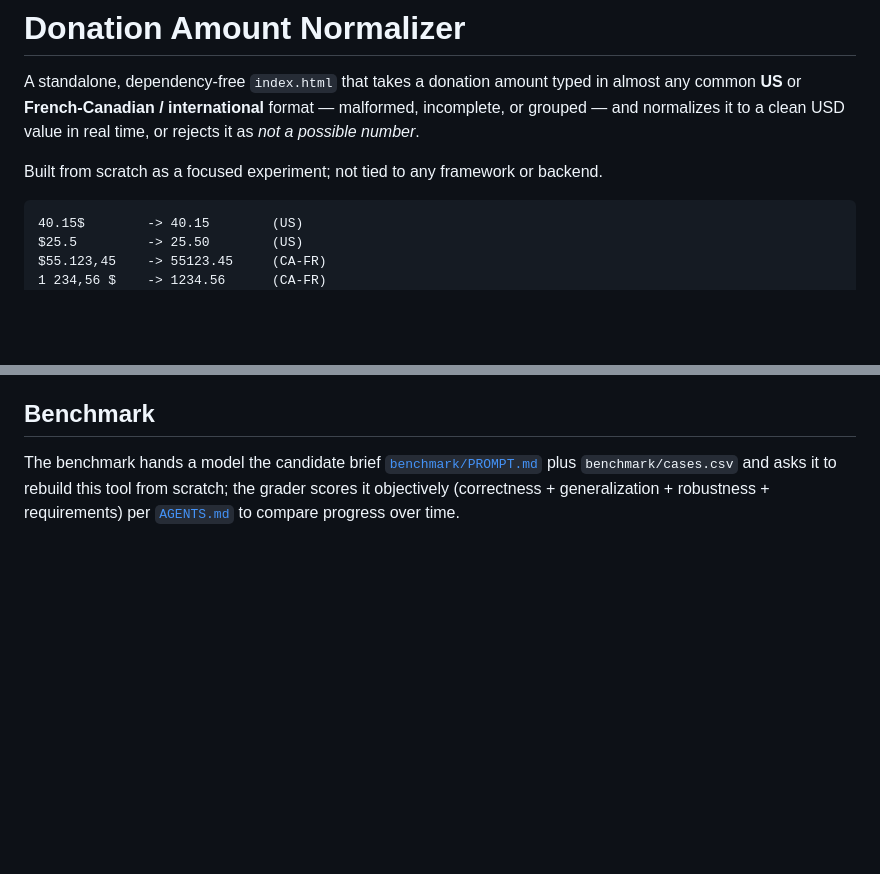
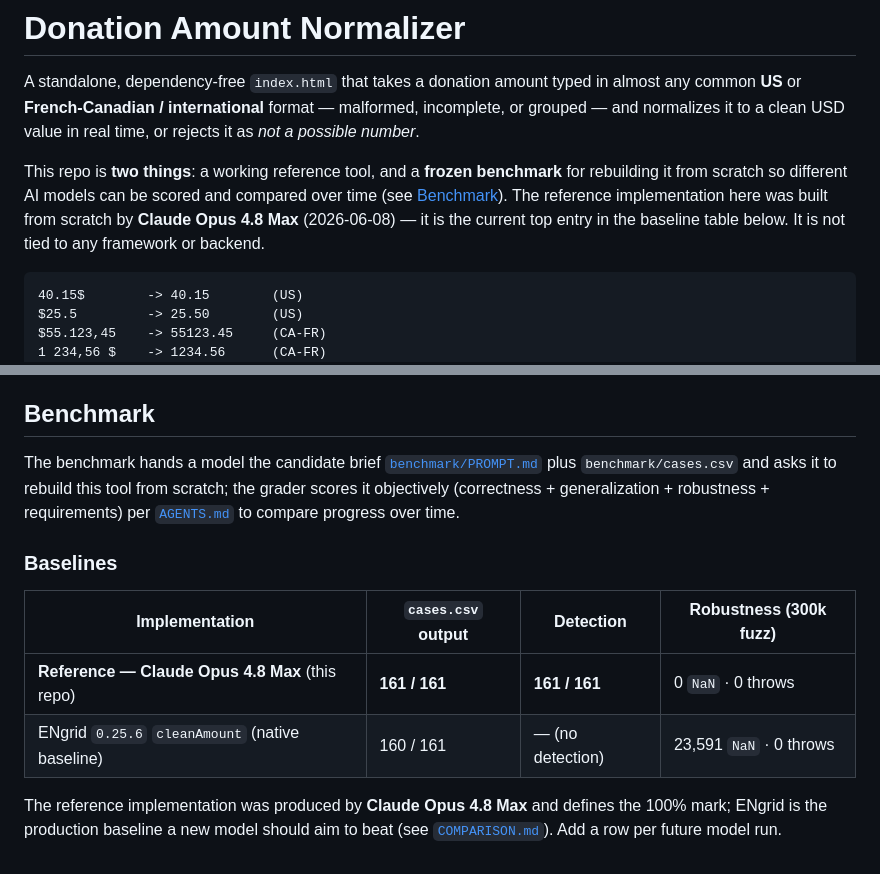
Before and after one commit to 4site-interactive-studios/donation-amount-normalizer, a Markdown page: README.md, 2 parts joined by grey strips. GitHub-like rendering; blank space fills up the shorter version.

Commit message:
README: frame repo as a benchmark; reference impl by Claude Opus 4.8 Max
- State the repo is both a working tool and a frozen benchmark.
- Attribute the reference implementation to Claude Opus 4.8 Max (2026-06-08).
- Add a Baselines table: reference (Opus 4.8 Max) 161/161 + 161/161 detection,
  0 NaN/0 throws; ENgrid 0.25.6 cleanAmount baseline 160/161, no detection,
  23,591 NaN. Room to add a row per future model run.

Co-Authored-By: Claude Opus 4.8 <noreply@anthropic.com>

````diff
--- a/README.md
+++ b/README.md
@@ -5,7 +5,11 @@ almost any common **US** or **French-Canadian / international** format —
 malformed, incomplete, or grouped — and normalizes it to a clean USD value in
 real time, or rejects it as *not a possible number*.
 
-Built from scratch as a focused experiment; not tied to any framework or backend.
+This repo is **two things**: a working reference tool, and a **frozen benchmark**
+for rebuilding it from scratch so different AI models can be scored and compared
+over time (see [Benchmark](#benchmark)). The reference implementation here was
+built from scratch by **Claude Opus 4.8 Max** (2026-06-08) — it is the current
+top entry in the baseline table below. It is not tied to any framework or backend.
 
 ```
 40.15$        -> 40.15        (US)
@@ -87,3 +91,14 @@ The benchmark hands a model the candidate brief [`benchmark/PROMPT.md`](benchmar
 plus `benchmark/cases.csv` and asks it to rebuild this tool from scratch; the
 grader scores it objectively (correctness + generalization + robustness +
 requirements) per [`AGENTS.md`](AGENTS.md) to compare progress over time.
+
+### Baselines
+
+| Implementation | `cases.csv` output | Detection | Robustness (300k fuzz) |
+|---|---|---|---|
+| **Reference — Claude Opus 4.8 Max** (this repo) | **161 / 161** | **161 / 161** | 0 `NaN` · 0 throws |
+| ENgrid `0.25.6` `cleanAmount` (native baseline) | 160 / 161 | — (no detection) | 23,591 `NaN` · 0 throws |
+
+The reference implementation was produced by **Claude Opus 4.8 Max** and defines
+the 100% mark; ENgrid is the production baseline a new model should aim to beat
+(see [`COMPARISON.md`](COMPARISON.md)). Add a row per future model run.
````
